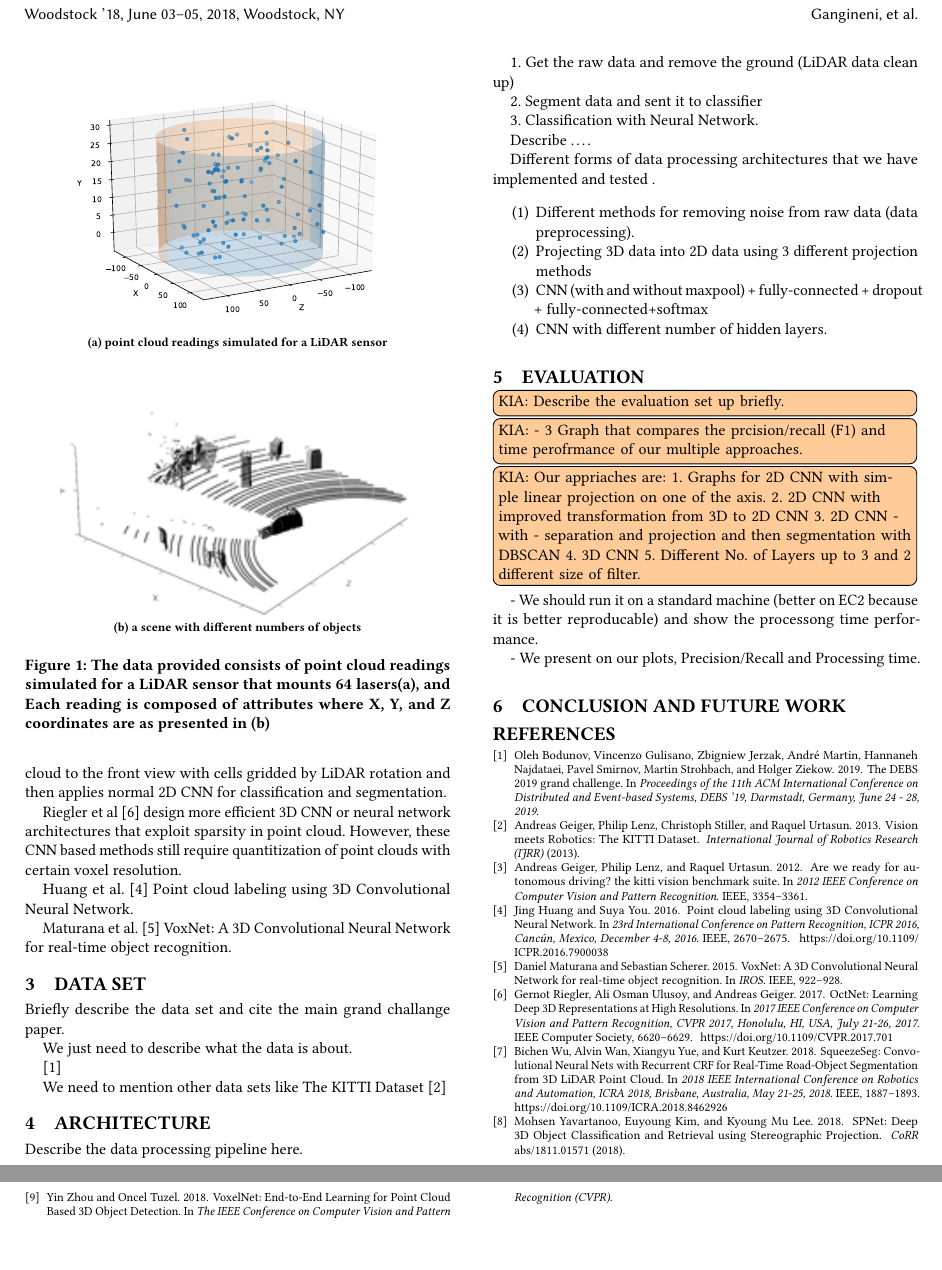
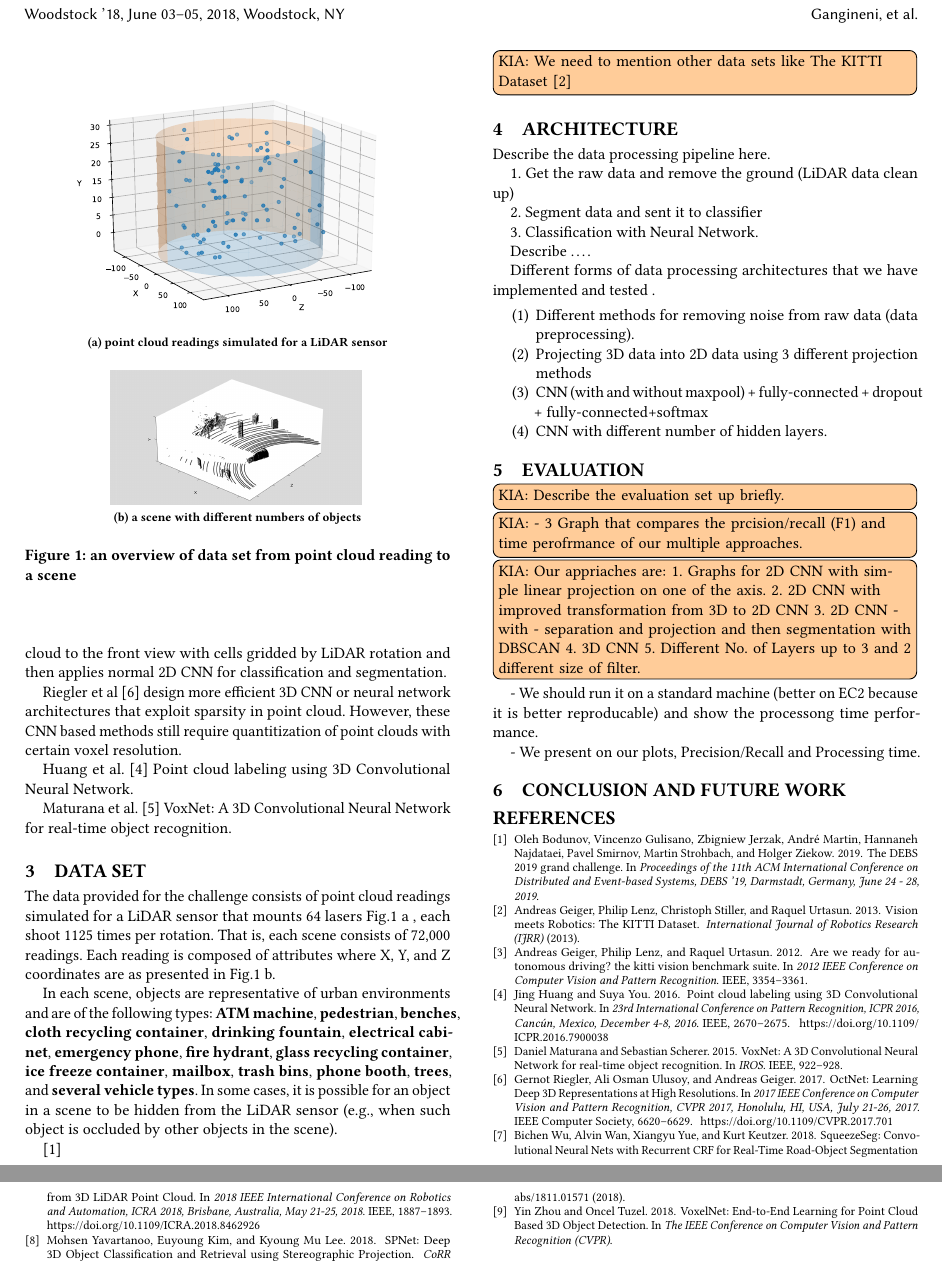
Before and after one commit to kiat/debs2019, a LaTeX paper (paper/main.tex, which reads paper/data.tex): two parts of pages 2 and 3 of 3, joined at a grey line, cut so that both start at the same text. Compiled offline with pdfLaTeX.

Commit message:
edit data set section and image.

```diff
--- a/paper/data.tex
+++ b/paper/data.tex
@@ -1,21 +1,24 @@
 \section{Data Set}
 
-Briefly describe the data set and cite the main grand challange paper.
+%SAEED
+The data provided for the challenge consists of point cloud readings simulated for a LiDAR sensor that mounts 64 lasers Fig.\ref{fig:data_overview} a , each shoot 1125 times per rotation. That is, each scene consists of 72,000 readings. Each reading is composed of attributes where X, Y, and Z coordinates are as presented in Fig.\ref{fig:data_overview} b.
 
-We just need to describe what the data is about.
-
+In each scene, objects are representative of urban environments and are of the following types: \textbf{ATM machine}, \textbf{pedestrian}, \textbf{benches}, \textbf{cloth recycling container}, \textbf{drinking fountain}, \textbf{electrical cabinet}, \textbf{emergency phone}, \textbf{fire hydrant}, \textbf{glass recycling container}, \textbf{ice freeze container}, \textbf{mailbox}, \textbf{trash bins}, \textbf{phone booth}, \textbf{trees}, and \textbf{several vehicle types}. In some cases, it is possible for an object in a scene to be hidden from the LiDAR sensor (e.g., when such object is occluded by other objects in the scene).
 \begin{figure}%
 	\centering
 	\subfloat[point cloud readings simulated for a LiDAR sensor]{{\includegraphics[width=7cm]{images/data_overview.pdf} }}%
 	\qquad
-	\subfloat[a scene with different numbers of objects]{{\includegraphics[width=7cm]{images/GC1.png} }}%
-	\caption{The data provided consists of point cloud readings simulated for a LiDAR sensor that mounts 64 lasers(a), and Each reading is composed of attributes where X, Y, and Z coordinates are as presented in (b)}%
+	\subfloat[a scene with different numbers of objects]{{\includegraphics[width=5cm]{images/GC1.png} }}%
+	\caption{ an overview of data set from point cloud reading to a scene}%
 	\label{fig:data_overview}%
 \end{figure}
 
 
+%KIA
+%Briefly describe the data set and cite the main grand challange paper.
+
+%We just need to describe what the data is about.
 \cite{DEBSGC2019}
 
 
-
-We need to mention other data sets like The KITTI Dataset \cite{Geiger2013IJRR}
+\TODO{We need to mention other data sets like The KITTI Dataset \cite{Geiger2013IJRR}}
```
Also changed, not shown: paper/images/GC1.png.
